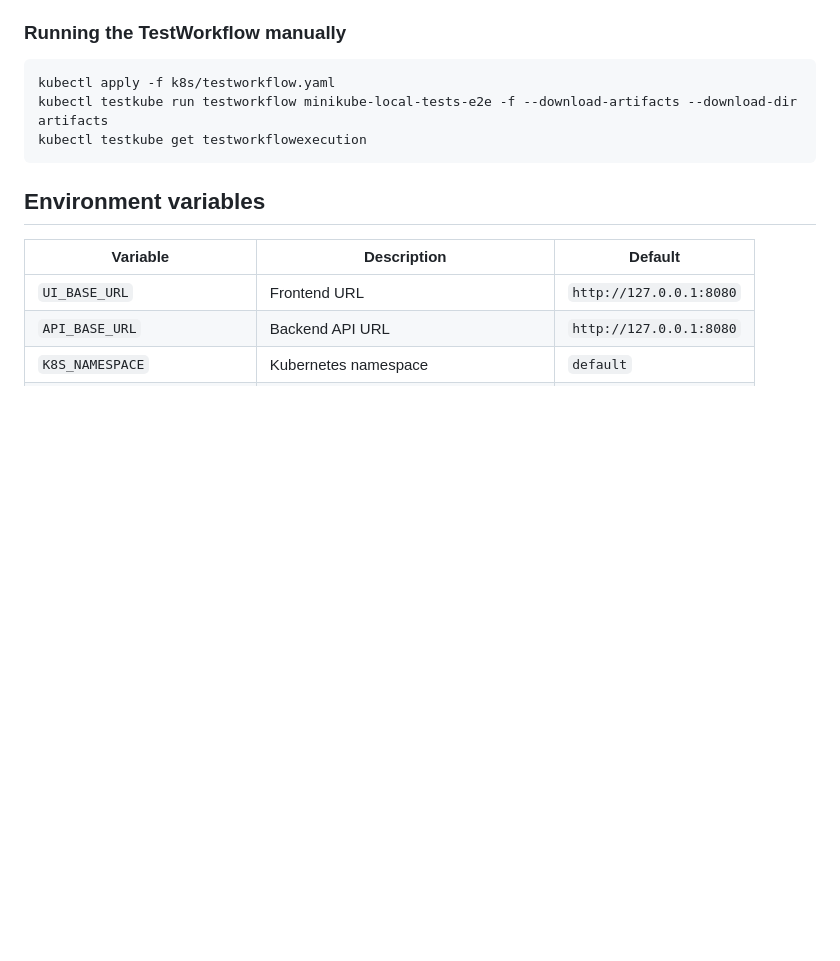
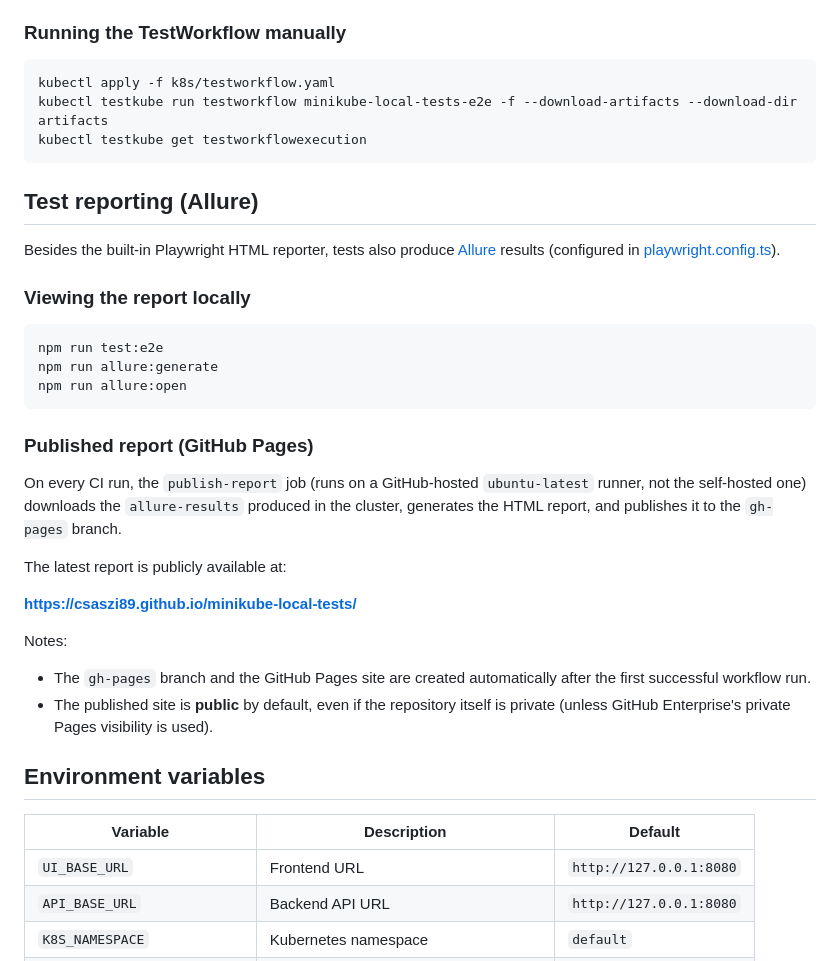
Before and after one commit to csaszi89/minikube-local-tests, a Markdown page: README.md, the part around the change. GitHub-like rendering; blank space fills up the shorter version.

Commit message:
update readme with reporting section

````diff
--- a/README.md
+++ b/README.md
@@ -59,6 +59,31 @@ kubectl testkube run testworkflow minikube-local-tests-e2e -f --download-artifac
 kubectl testkube get testworkflowexecution
 ```
 
+## Test reporting (Allure)
+
+Besides the built-in Playwright HTML reporter, tests also produce [Allure](https://allurereport.org/) results (configured in [playwright.config.ts](playwright.config.ts)).
+
+### Viewing the report locally
+
+```bash
+npm run test:e2e
+npm run allure:generate
+npm run allure:open
+```
+
+### Published report (GitHub Pages)
+
+On every CI run, the `publish-report` job (runs on a GitHub-hosted `ubuntu-latest` runner, not the self-hosted one) downloads the `allure-results` produced in the cluster, generates the HTML report, and publishes it to the `gh-pages` branch.
+
+The latest report is publicly available at:
+
+**https://csaszi89.github.io/minikube-local-tests/**
+
+Notes:
+
+- The `gh-pages` branch and the GitHub Pages site are created automatically after the first successful workflow run.
+- The published site is **public** by default, even if the repository itself is private (unless GitHub Enterprise's private Pages visibility is used).
+
 ## Environment variables
 
 | Variable | Description | Default |
````
